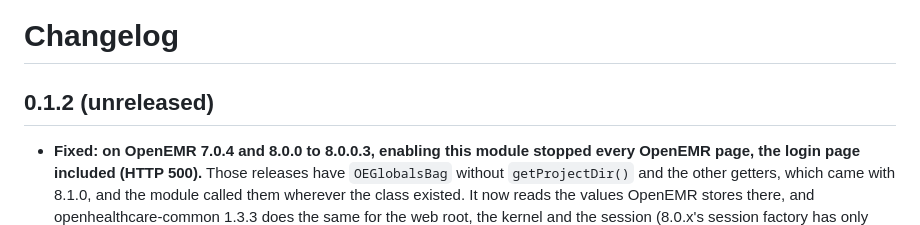
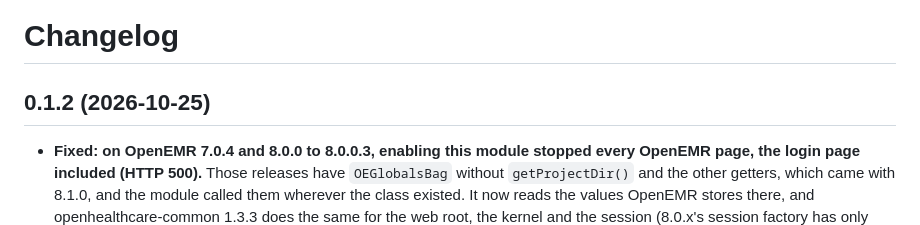
Before and after one commit to anun333/oe-module-revenue-cycle, a Markdown page: CHANGELOG.md, the part around the change. Drawn GitHub-style.

Commit message:
0.1.2: deleted visits drop out, core's seen status and price order, and it no longer stops OpenEMR 7.0.4 and 8.0.x
- Fixed: on OpenEMR 7.0.4 and 8.0.0 to 8.0.0.3, enabling this module stopped every OpenEMR page, the login page included (HTTP 500).
- Fixed: the look-back counted flags on visits that were deleted.
- Fixed: a missed charge could be priced from the wrong code row.
- "Seen" includes the fee sheet's after-save status.
- Dismissals are read from the Staff Worklist only when its table has the columns the count reads,
- Unchanged after a look at #14330
- Checked:

Co-Authored-By: Claude Opus 5.5 <noreply@anthropic.com>

```diff
--- a/CHANGELOG.md
+++ b/CHANGELOG.md
@@ -1,6 +1,6 @@
 # Changelog
 
-## 0.1.2 (unreleased)
+## 0.1.2 (2026-10-25)
 
 - **Fixed: on OpenEMR 7.0.4 and 8.0.0 to 8.0.0.3, enabling this module stopped every OpenEMR page, the login page included (HTTP 500).** Those releases have `OEGlobalsBag` without `getProjectDir()` and the other getters, which came with 8.1.0, and the module called them wherever the class existed. It now reads the values OpenEMR stores there, and openhealthcare-common 1.3.3 does the same for the web root, the kernel and the session (8.0.x's session factory has only `getWrapper()`). Checked on fresh installs of the official 7.0.2, 7.0.4 and 8.0.0 images with every module enabled, and on 8.4.1 and master.
 - **Fixed: the look-back counted flags on visits that were deleted.** A visit deleted for the wrong patient or as a duplicate is never scanned again, so its open flag stayed "open" in the look-back for good. Flags now count only while their visit is there, and a visit deleted from its encounter (OpenEMR marks its visit form deleted rather than removing it) is no longer scanned. An appointment's flag, which has no visit, counts as before.
```
